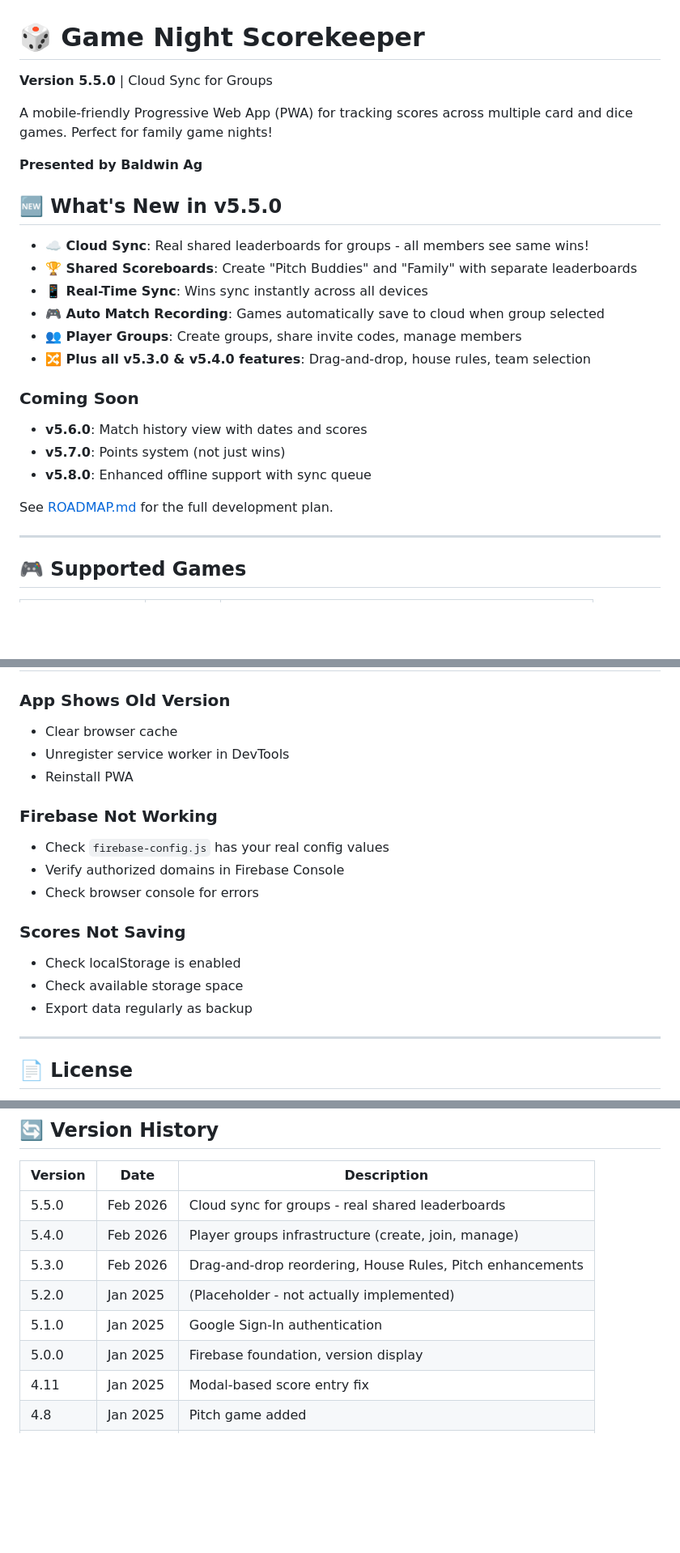
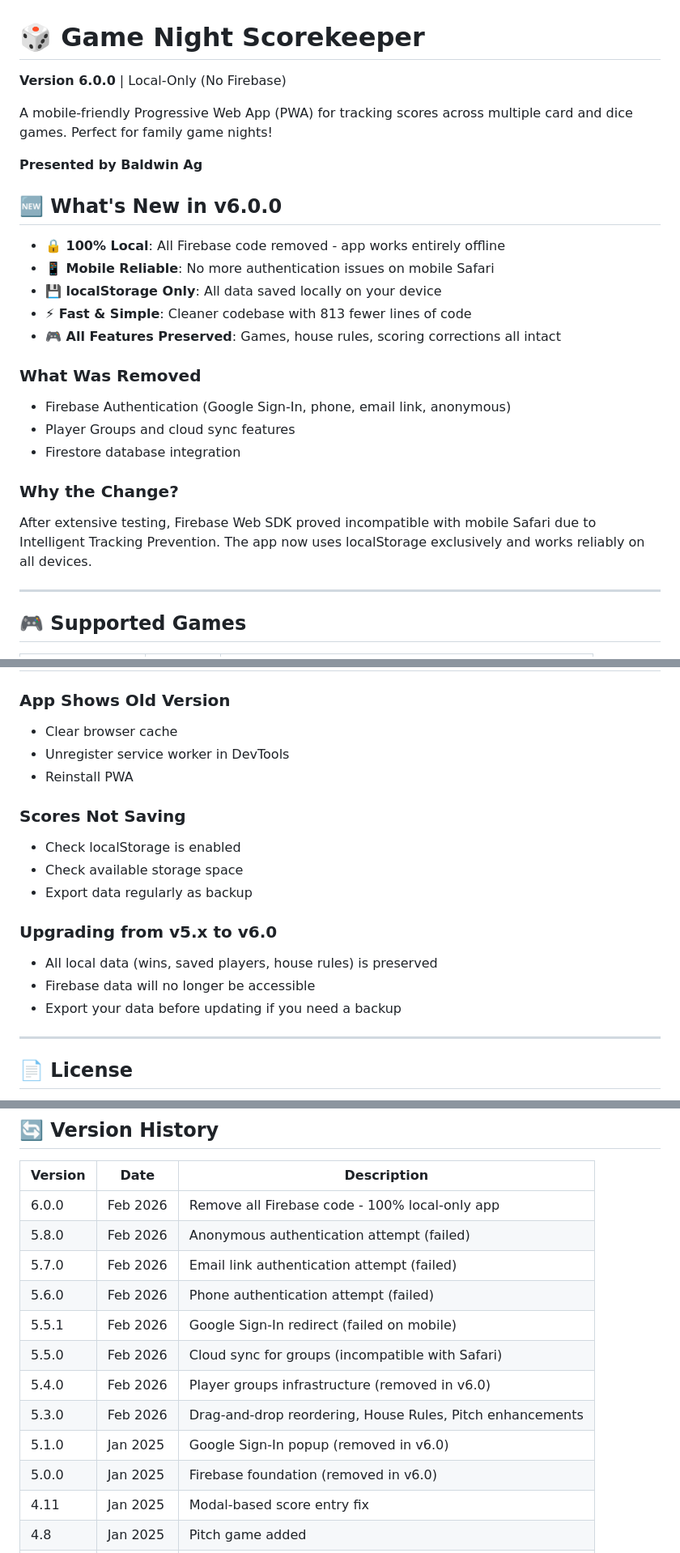
Before and after one commit to BaldwinAg/game-night, a Markdown page: README.md, 3 parts joined by grey strips. Shown at 81% size. Rendered like a GitHub page; blank space fills up the shorter version.

```diff
--- a/README.md
+++ b/README.md
@@ -1,26 +1,26 @@
 # 🎲 Game Night Scorekeeper
 
-**Version 5.5.0** | Cloud Sync for Groups
+**Version 6.0.0** | Local-Only (No Firebase)
 
 A mobile-friendly Progressive Web App (PWA) for tracking scores across multiple card and dice games. Perfect for family game nights!
 
 **Presented by Baldwin Ag**
 
-## 🆕 What's New in v5.5.0
+## 🆕 What's New in v6.0.0
 
-- **☁️ Cloud Sync**: Real shared leaderboards for groups - all members see same wins!
-- **🏆 Shared Scoreboards**: Create "Pitch Buddies" and "Family" with separate leaderboards
-- **📱 Real-Time Sync**: Wins sync instantly across all devices
-- **🎮 Auto Match Recording**: Games automatically save to cloud when group selected
-- **👥 Player Groups**: Create groups, share invite codes, manage members
-- **🔀 Plus all v5.3.0 & v5.4.0 features**: Drag-and-drop, house rules, team selection
+- **🔒 100% Local**: All Firebase code removed - app works entirely offline
+- **📱 Mobile Reliable**: No more authentication issues on mobile Safari
+- **💾 localStorage Only**: All data saved locally on your device
+- **⚡ Fast & Simple**: Cleaner codebase with 813 fewer lines of code
+- **🎮 All Features Preserved**: Games, house rules, scoring corrections all intact
 
-### Coming Soon
-- **v5.6.0**: Match history view with dates and scores
-- **v5.7.0**: Points system (not just wins)
-- **v5.8.0**: Enhanced offline support with sync queue
+### What Was Removed
+- Firebase Authentication (Google Sign-In, phone, email link, anonymous)
+- Player Groups and cloud sync features
+- Firestore database integration
 
-See [ROADMAP.md](ROADMAP.md) for the full development plan.
+### Why the Change?
+After extensive testing, Firebase Web SDK proved incompatible with mobile Safari due to Intelligent Tracking Prevention. The app now uses localStorage exclusively and works reliably on all devices.
 
 ---
 
@@ -168,15 +150,15 @@ See [ROADMAP.md](ROADMAP.md) for the full development plan.
 - Unregister service worker in DevTools
 - Reinstall PWA
 
-### Firebase Not Working
-- Check `firebase-config.js` has your real config values
-- Verify authorized domains in Firebase Console
-- Check browser console for errors
-
 ### Scores Not Saving
 - Check localStorage is enabled
 - Check available storage space
 - Export data regularly as backup
+
+### Upgrading from v5.x to v6.0
+- All local data (wins, saved players, house rules) is preserved
+- Firebase data will no longer be accessible
+- Export your data before updating if you need a backup
 
 ---
 
@@ -194,12 +176,16 @@ This app is not affiliated with or endorsed by any game manufacturers.
 
 | Version | Date | Description |
 |---------|------|-------------|
-| 5.5.0 | Feb 2026 | Cloud sync for groups - real shared leaderboards |
-| 5.4.0 | Feb 2026 | Player groups infrastructure (create, join, manage) |
+| 6.0.0 | Feb 2026 | Remove all Firebase code - 100% local-only app |
+| 5.8.0 | Feb 2026 | Anonymous authentication attempt (failed) |
+| 5.7.0 | Feb 2026 | Email link authentication attempt (failed) |
+| 5.6.0 | Feb 2026 | Phone authentication attempt (failed) |
+| 5.5.1 | Feb 2026 | Google Sign-In redirect (failed on mobile) |
+| 5.5.0 | Feb 2026 | Cloud sync for groups (incompatible with Safari) |
+| 5.4.0 | Feb 2026 | Player groups infrastructure (removed in v6.0) |
 | 5.3.0 | Feb 2026 | Drag-and-drop reordering, House Rules, Pitch enhancements |
-| 5.2.0 | Jan 2025 | (Placeholder - not actually implemented) |
-| 5.1.0 | Jan 2025 | Google Sign-In authentication |
-| 5.0.0 | Jan 2025 | Firebase foundation, version display |
+| 5.1.0 | Jan 2025 | Google Sign-In popup (removed in v6.0) |
+| 5.0.0 | Jan 2025 | Firebase foundation (removed in v6.0) |
 | 4.11 | Jan 2025 | Modal-based score entry fix |
 | 4.8 | Jan 2025 | Pitch game added |
 | 4.3 | Jan 2025 | Saved players feature |
```
Also changed, not shown: other parts of README.md (+5 -23 lines), CHANGELOG.md (+47 -0 lines).
